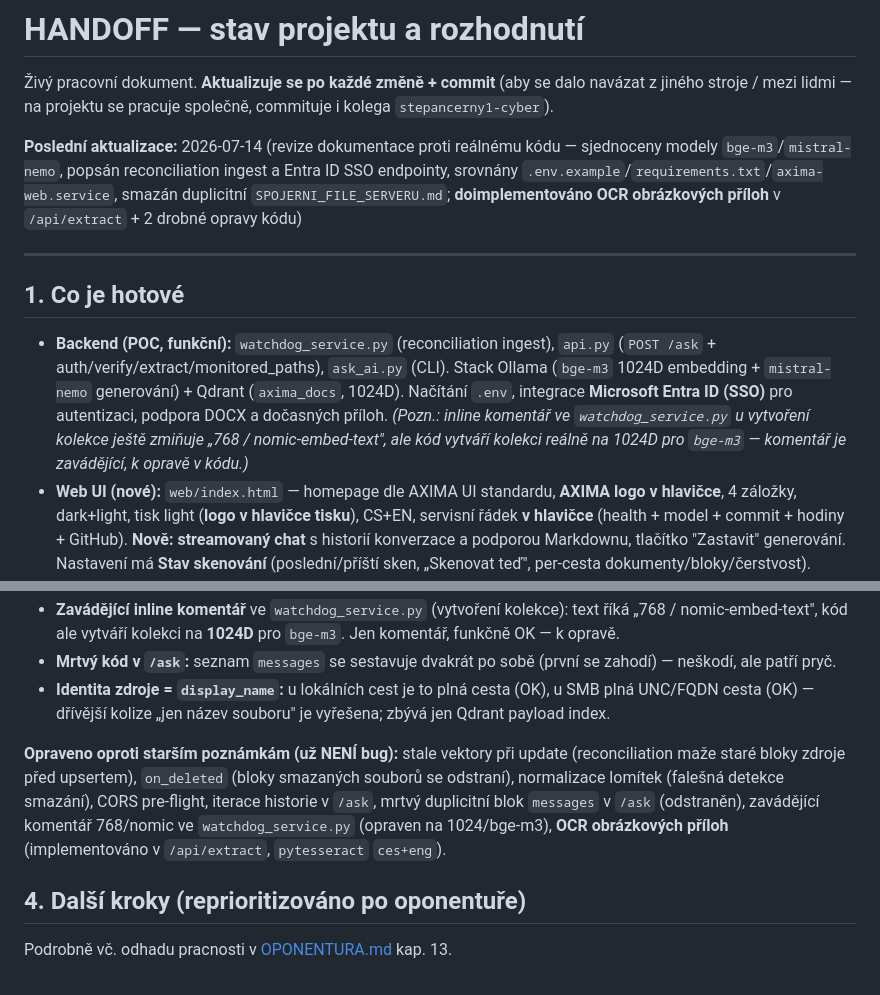
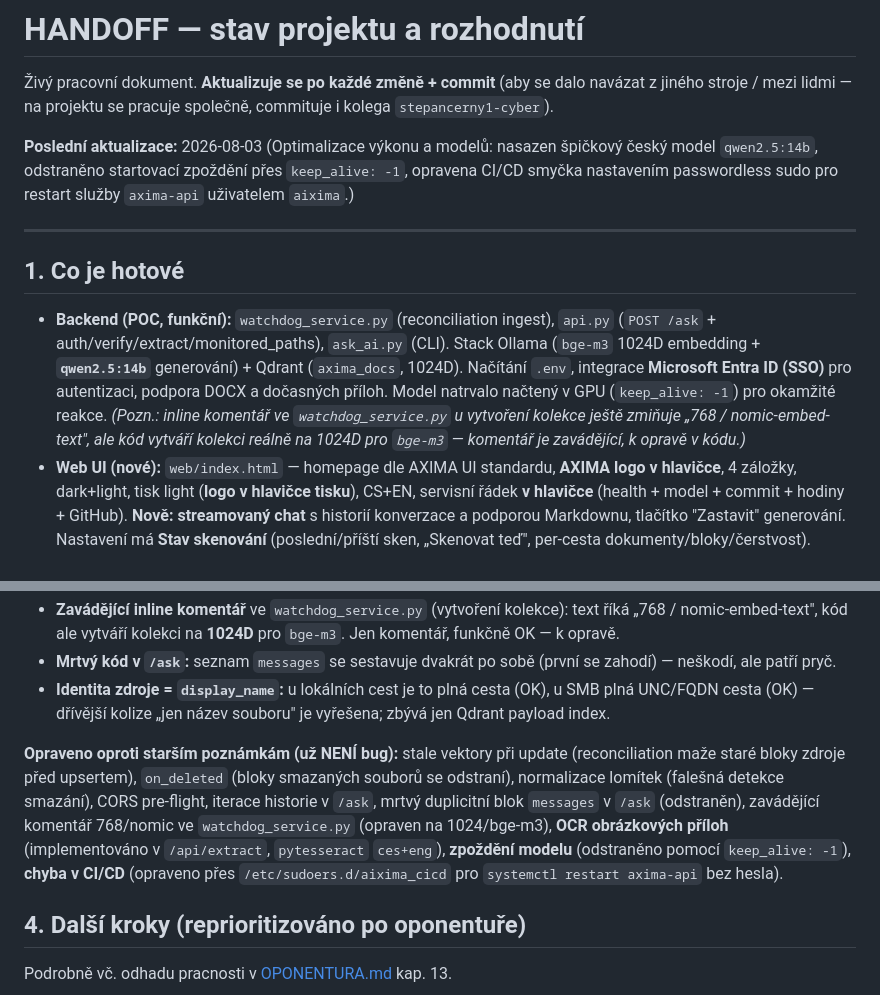
Before and after one commit to Anamax443/LLM, a Markdown page: docs/HANDOFF.md, 2 parts joined by grey strips. GitHub-like rendering.

```diff
--- a/docs/HANDOFF.md
+++ b/docs/HANDOFF.md
@@ -2,13 +2,13 @@
 
 Živý pracovní dokument. **Aktualizuje se po každé změně + commit** (aby se dalo navázat z jiného stroje / mezi lidmi — na projektu se pracuje společně, commituje i kolega `stepancerny1-cyber`).
 
-**Poslední aktualizace:** 2026-07-14 (revize dokumentace proti reálnému kódu — sjednoceny modely `bge-m3`/`mistral-nemo`, popsán reconciliation ingest a Entra ID SSO endpointy, srovnány `.env.example`/`requirements.txt`/`axima-web.service`, smazán duplicitní `SPOJERNI_FILE_SERVERU.md`; **doimplementováno OCR obrázkových příloh** v `/api/extract` + 2 drobné opravy kódu)
+**Poslední aktualizace:** 2026-08-03 (Optimalizace výkonu a modelů: nasazen špičkový český model `qwen2.5:14b`, odstraněno startovací zpoždění přes `keep_alive: -1`, opravena CI/CD smyčka nastavením passwordless sudo pro restart služby `axima-api` uživatelem `aixima`.)
 
 ---
 
 ## 1. Co je hotové
 
-- **Backend (POC, funkční):** `watchdog_service.py` (reconciliation ingest), `api.py` (`POST /ask` + auth/verify/extract/monitored_paths), `ask_ai.py` (CLI). Stack Ollama (`bge-m3` 1024D embedding + `mistral-nemo` generování) + Qdrant (`axima_docs`, 1024D). Načítání `.env`, integrace **Microsoft Entra ID (SSO)** pro autentizaci, podpora DOCX a dočasných příloh. *(Pozn.: inline komentář ve `watchdog_service.py` u vytvoření kolekce ještě zmiňuje „768 / nomic-embed-text", ale kód vytváří kolekci reálně na 1024D pro `bge-m3` — komentář je zavádějící, k opravě v kódu.)*
+- **Backend (POC, funkční):** `watchdog_service.py` (reconciliation ingest), `api.py` (`POST /ask` + auth/verify/extract/monitored_paths), `ask_ai.py` (CLI). Stack Ollama (`bge-m3` 1024D embedding + **`qwen2.5:14b`** generování) + Qdrant (`axima_docs`, 1024D). Načítání `.env`, integrace **Microsoft Entra ID (SSO)** pro autentizaci, podpora DOCX a dočasných příloh. Model natrvalo načtený v GPU (`keep_alive: -1`) pro okamžité reakce. *(Pozn.: inline komentář ve `watchdog_service.py` u vytvoření kolekce ještě zmiňuje „768 / nomic-embed-text", ale kód vytváří kolekci reálně na 1024D pro `bge-m3` — komentář je zavádějící, k opravě v kódu.)*
 - **Web UI (nové):** `web/index.html` — homepage dle AXIMA UI standardu, **AXIMA logo v hlavičce**, 4 záložky, dark+light, tisk light (**logo v hlavičce tisku**), CS+EN, servisní řádek **v hlavičce** (health + model + commit + hodiny + GitHub). **Nově:** **streamovaný chat** s historií konverzace a podporou Markdownu, tlačítko "Zastavit" generování. Nastavení má **Stav skenování** (poslední/příští sken, „Skenovat teď", per-cesta dokumenty/bloky/čerstvost). Dokumentace = **plnohodnotné firemní články uvnitř aplikace** (boční menu, CS+EN, bez odkazů na git/soubory). Nyní **komunikuje s backendem** pro načítání a ukládání monitorovaných cest. Nově spouštěno jako `axima-web.service` přes systemd. **UX vylepšení:** Přepracované popisky konfigurace a nápovědy pro laiky (ikony otazníku s hover textem), opraven layout formuláře "Model a hledání" pro symetrii a zarovnání tooltipů, opravená lokalizace (i18n) klíčů (odebrány emoji) a nahrazen nestandardní atribut `help` za `title`.
 - **Přílohy k dotazu (nové):** v Asistentu tlačítko 📎 + **vkládání ze schránky (Ctrl+V screenshot)** + náhled příloh; obsah se přes `POST /api/extract` převede na text a přidá ke kontextu. **Reálně implementované parsery:** PDF (`pypdf`), DOCX (`python-docx`), **obrázky/screenshoty přes OCR** (`pytesseract`, `ces+eng`, graceful fallback když chybí tesseract/jazyková data), textový fallback (UTF-8). Deploy pro upload + OCR: `pip install python-multipart pytesseract Pillow` + systémový `tesseract-ocr` + `tesseract-ocr-ces`. **OCR skenovaných PDF a tabulek = stále roadmapa** (krok „Parsing"). Opravena striktní RAG blokáda u doplňujících otázek k dříve nahraným přílohám.
 - **Ověření cest (nové):** tlačítko „Ověřit dostupnost cest" + **terminál**; `POST /api/verify` na serveru provádí ověření UNC cest přímo v uživatelském prostoru (User Space) přes knihovnu `smbclient` s Kerberos autentizací (automatické doplňování FQDN, explicitní ccache `FILE:/home/aixima/krb5cc_axima`). Bez nutnosti montování na úrovni OS a bez práv root. **STAV je do ověření „neověřeno"** — nefabrikuje se. Manuální kroky pro nastavení Linuxu (Kerberos keytab gMSA s právy `400`) jsou v **[docs/LINUX_SETUP_GUIDE.md](LINUX_SETUP_GUIDE.md)**.
@@ -48,7 +48,7 @@
 - **Mrtvý kód v `/ask`:** seznam `messages` se sestavuje dvakrát po sobě (první se zahodí) — neškodí, ale patří pryč.
 - **Identita zdroje = `display_name`:** u lokálních cest je to plná cesta (OK), u SMB plná UNC/FQDN cesta (OK) — dřívější kolize „jen název souboru" je vyřešena; zbývá jen Qdrant payload index.
 
-**Opraveno oproti starším poznámkám (už NENÍ bug):** stale vektory při update (reconciliation maže staré bloky zdroje před upsertem), `on_deleted` (bloky smazaných souborů se odstraní), normalizace lomítek (falešná detekce smazání), CORS pre-flight, iterace historie v `/ask`, mrtvý duplicitní blok `messages` v `/ask` (odstraněn), zavádějící komentář 768/nomic ve `watchdog_service.py` (opraven na 1024/bge-m3), **OCR obrázkových příloh** (implementováno v `/api/extract`, `pytesseract` `ces+eng`).
+**Opraveno oproti starším poznámkám (už NENÍ bug):** stale vektory při update (reconciliation maže staré bloky zdroje před upsertem), `on_deleted` (bloky smazaných souborů se odstraní), normalizace lomítek (falešná detekce smazání), CORS pre-flight, iterace historie v `/ask`, mrtvý duplicitní blok `messages` v `/ask` (odstraněn), zavádějící komentář 768/nomic ve `watchdog_service.py` (opraven na 1024/bge-m3), **OCR obrázkových příloh** (implementováno v `/api/extract`, `pytesseract` `ces+eng`), **zpoždění modelu** (odstraněno pomocí `keep_alive: -1`), **chyba v CI/CD** (opraveno přes `/etc/sudoers.d/aixima_cicd` pro `systemctl restart axima-api` bez hesla).
 
 ## 4. Další kroky (reprioritizováno po oponentuře)
 
```
Also changed, not shown: README.md (+2 -2 lines), dokumentace.md (+3 -1 lines).
